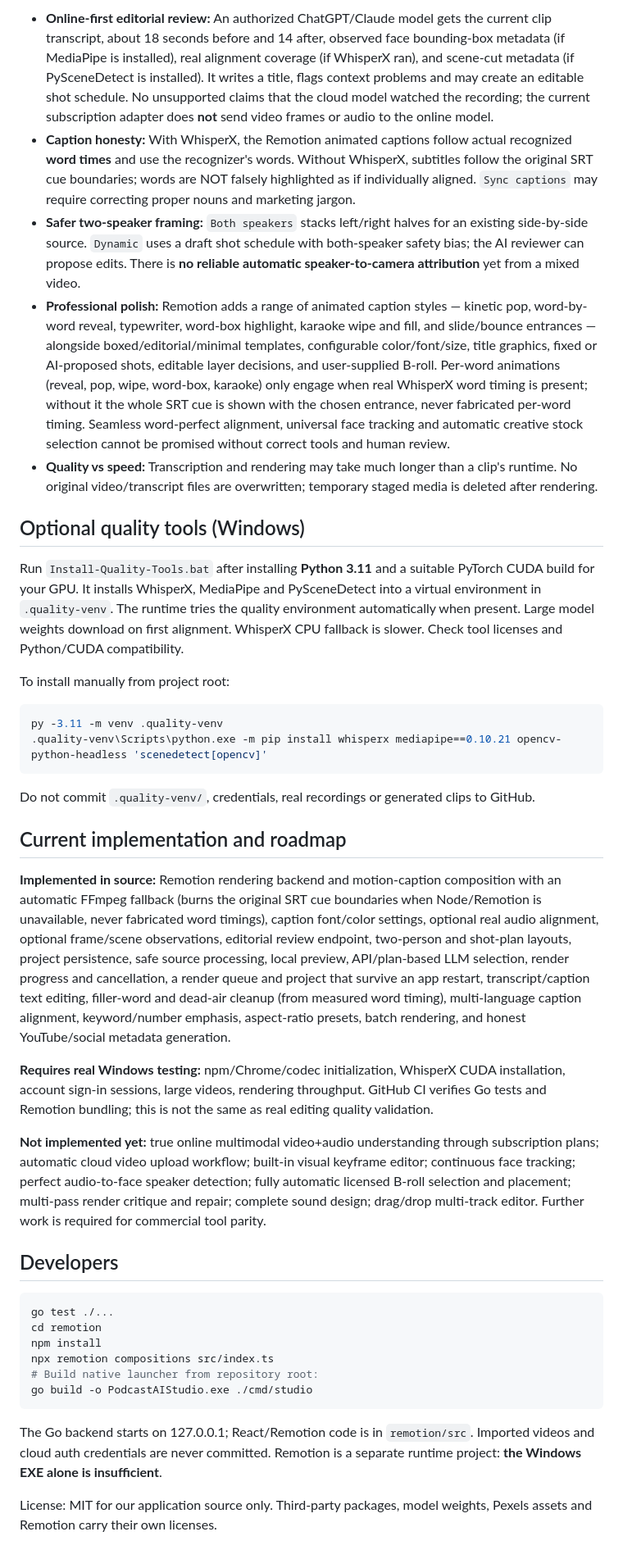
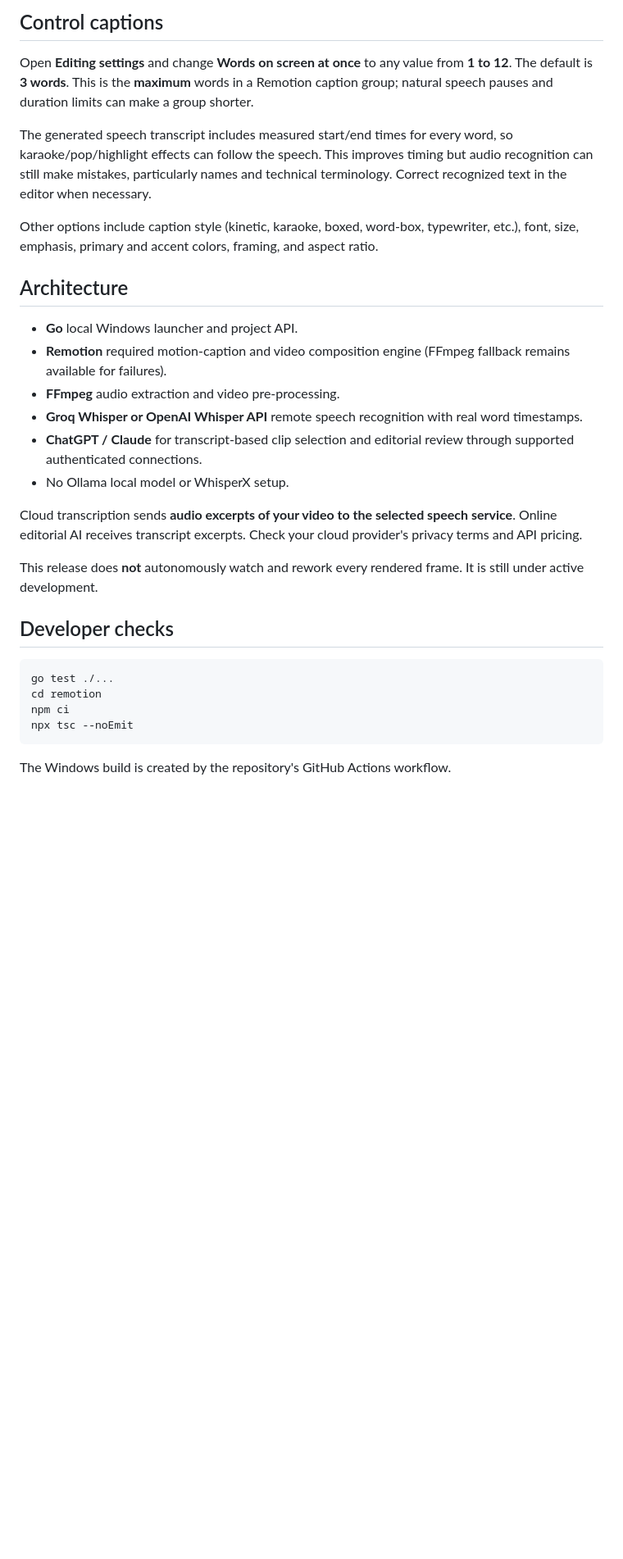
Before and after one commit to boormajor/AI-clipping-editor, a Markdown page: README.md, the part around one of its changes. Shown at 82% size. GitHub-like rendering; blank space fills up the shorter version.

````diff
--- a/README.md
+++ b/README.md
@@ -33,42 +26,32 @@ Windows-first, open-source podcast clipping studio. Import a finished single-cam
 
-- **Online-first editorial review:** An authorized ChatGPT/Claude model gets the current clip transcript, about 18 seconds before and 14 after, observed face bounding-box metadata (if MediaPipe is installed), real alignment coverage (if WhisperX ran), and scene-cut metadata (if PySceneDetect is installed). It writes a title, flags context problems and may create an editable shot schedule. No unsupported claims that the cloud model watched the recording; the current subscription adapter does **not** send video frames or audio to the online model.
-- **Caption honesty:** With WhisperX, the Remotion animated captions follow actual recognized **word times** and use the recognizer's words. Without WhisperX, subtitles follow the original SRT cue boundaries; words are NOT falsely highlighted as if individually aligned. `Sync captions` may require correcting proper nouns and marketing jargon.
-- **Safer two-speaker framing:** `Both speakers` stacks left/right halves for an existing side-by-side source. `Dynamic` uses a draft shot schedule with both-speaker safety bias; the AI reviewer can propose edits. There is **no reliable automatic speaker-to-camera attribution** yet from a mixed video.
-- **Professional polish:** Remotion adds a range of animated caption styles — kinetic pop, word-by-word reveal, typewriter, word-box highlight, karaoke wipe and fill, and slide/bounce entrances — alongside boxed/editorial/minimal templates, configurable color/font/size, title graphics, fixed or AI-proposed shots, editable layer decisions, and user-supplied B-roll. Per-word animations (reveal, pop, wipe, word-box, karaoke) only engage when real WhisperX word timing is present; without it the whole SRT cue is shown with the chosen entrance, never fabricated per-word timing. Seamless word-perfect alignment, universal face tracking and automatic creative stock selection cannot be promised without correct tools and human review.
-- **Quality vs speed:** Transcription and rendering may take much longer than a clip's runtime. No original video/transcript files are overwritten; temporary staged media is deleted after rendering.
+## Control captions
 
-## Optional quality tools (Windows)
+Open **Editing settings** and change **Words on screen at once** to any value from **1 to 12**. The default is **3 words**. This is the **maximum** words in a Remotion caption group; natural speech pauses and duration limits can make a group shorter.
 
-Run `Install-Quality-Tools.bat` after installing **Python 3.11** and a suitable PyTorch CUDA build for your GPU. It installs WhisperX, MediaPipe and PySceneDetect into a virtual environment in `.quality-venv`. The runtime tries the quality environment automatically when present. Large model weights download on first alignment. WhisperX CPU fallback is slower. Check tool licenses and Python/CUDA compatibility.
+The generated speech transcript includes measured start/end times for every word, so karaoke/pop/highlight effects can follow the speech. This improves timing but audio recognition can still make mistakes, particularly names and technical terminology. Correct recognized text in the editor when necessary.
 
-To install manually from project root:
+Other options include caption style (kinetic, karaoke, boxed, word-box, typewriter, etc.), font, size, emphasis, primary and accent colors, framing, and aspect ratio.
 
-```powershell
-py -3.11 -m venv .quality-venv
-.quality-venv\Scripts\python.exe -m pip install whisperx mediapipe==0.10.21 opencv-python-headless 'scenedetect[opencv]'
-```
+## Architecture
 
-Do not commit `.quality-venv/`, credentials, real recordings or generated clips to GitHub.
+- **Go** local Windows launcher and project API.
+- **Remotion** required motion-caption and video composition engine (FFmpeg fallback remains available for failures).
+- **FFmpeg** audio extraction and video pre-processing.
+- **Groq Whisper or OpenAI Whisper API** remote speech recognition with real word timestamps.
+- **ChatGPT / Claude** for transcript-based clip selection and editorial review through supported authenticated connections.
+- No Ollama local model or WhisperX setup.
 
-## Current implementation and roadmap
+Cloud transcription sends **audio excerpts of your video to the selected speech service**. Online editorial AI receives transcript excerpts. Check your cloud provider's privacy terms and API pricing.
 
-**Implemented in source:** Remotion rendering backend and motion-caption composition with an automatic FFmpeg fallback (burns the original SRT cue boundaries when Node/Remotion is unavailable, never fabricated word timings), caption font/color settings, optional real audio alignment, optional frame/scene observations, editorial review endpoint, two-person and shot-plan layouts, project persistence, safe source processing, local preview, API/plan-based LLM selection, render progress and cancellation, a render queue and project that survive an app restart, transcript/caption text editing, filler-word and dead-air cleanup (from measured word timing), multi-language caption alignment, keyword/number emphasis, aspect-ratio presets, batch rendering, and honest YouTube/social metadata generation.
+This release does **not** autonomously watch and rework every rendered frame. It is still under active development.
 
-**Requires real Windows testing:** npm/Chrome/codec initialization, WhisperX CUDA installation, account sign-in sessions, large videos, rendering throughput. GitHub CI verifies Go tests and Remotion bundling; this is not the same as real editing quality validation.
-
-**Not implemented yet:** true online multimodal video+audio understanding through subscription plans; automatic cloud video upload workflow; built-in visual keyframe editor; continuous face tracking; perfect audio-to-face speaker detection; fully automatic licensed B-roll selection and placement; multi-pass render critique and repair; complete sound design; drag/drop multi-track editor. Further work is required for commercial tool parity.
-
-## Developers
+## Developer checks
 
 ```bash
 go test ./...
 cd remotion
-npm install
-npx remotion compositions src/index.ts
-# Build native launcher from repository root:
-go build -o PodcastAIStudio.exe ./cmd/studio
+npm ci
+npx tsc --noEmit
 ```
 
-The Go backend starts on 127.0.0.1; React/Remotion code is in `remotion/src`. Imported videos and cloud auth credentials are never committed. Remotion is a separate runtime project: **the Windows EXE alone is insufficient**.
-
-License: MIT for our application source only. Third-party packages, model weights, Pexels assets and Remotion carry their own licenses.
+The Windows build is created by the repository's GitHub Actions workflow.
````
Also changed, not shown: other parts of README.md (+17 -24 lines).
